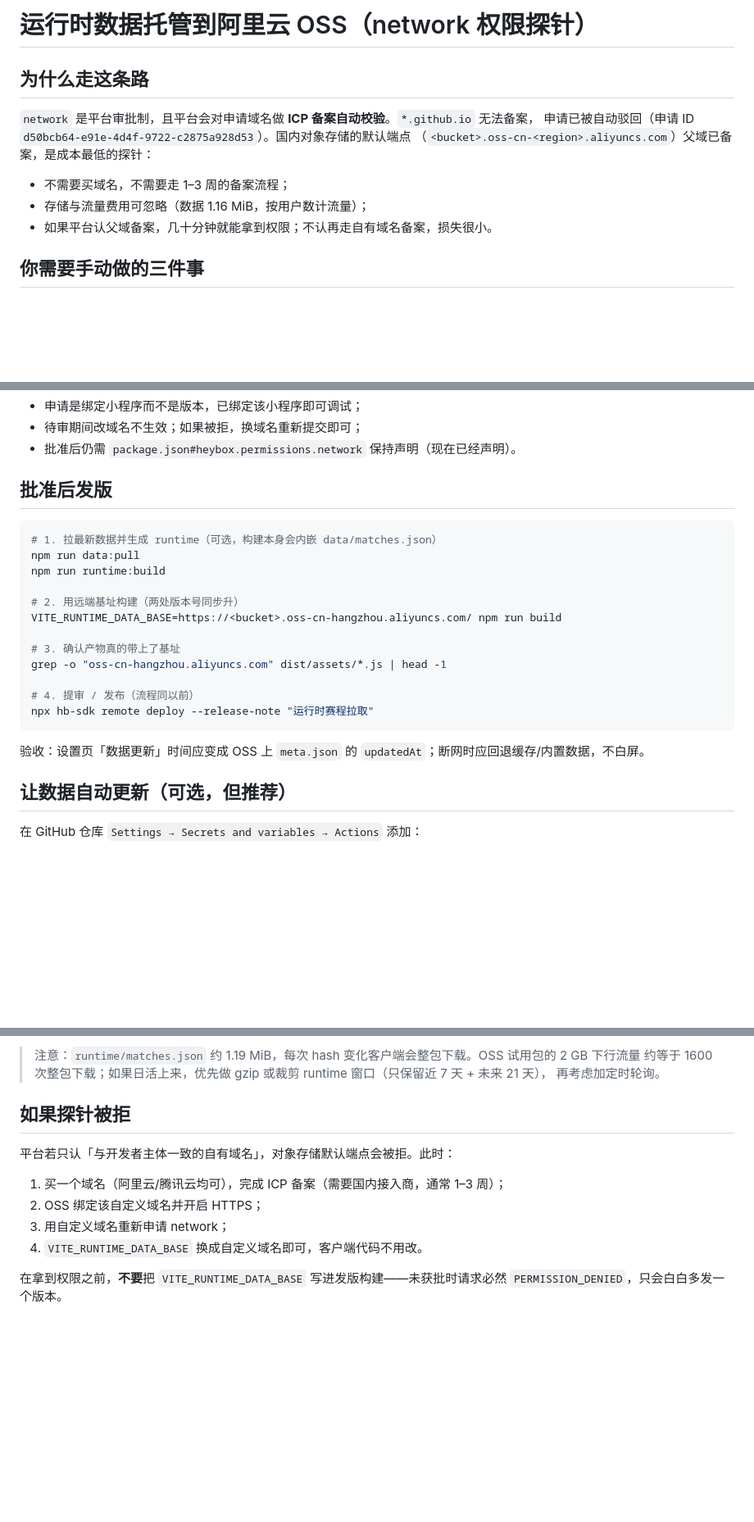
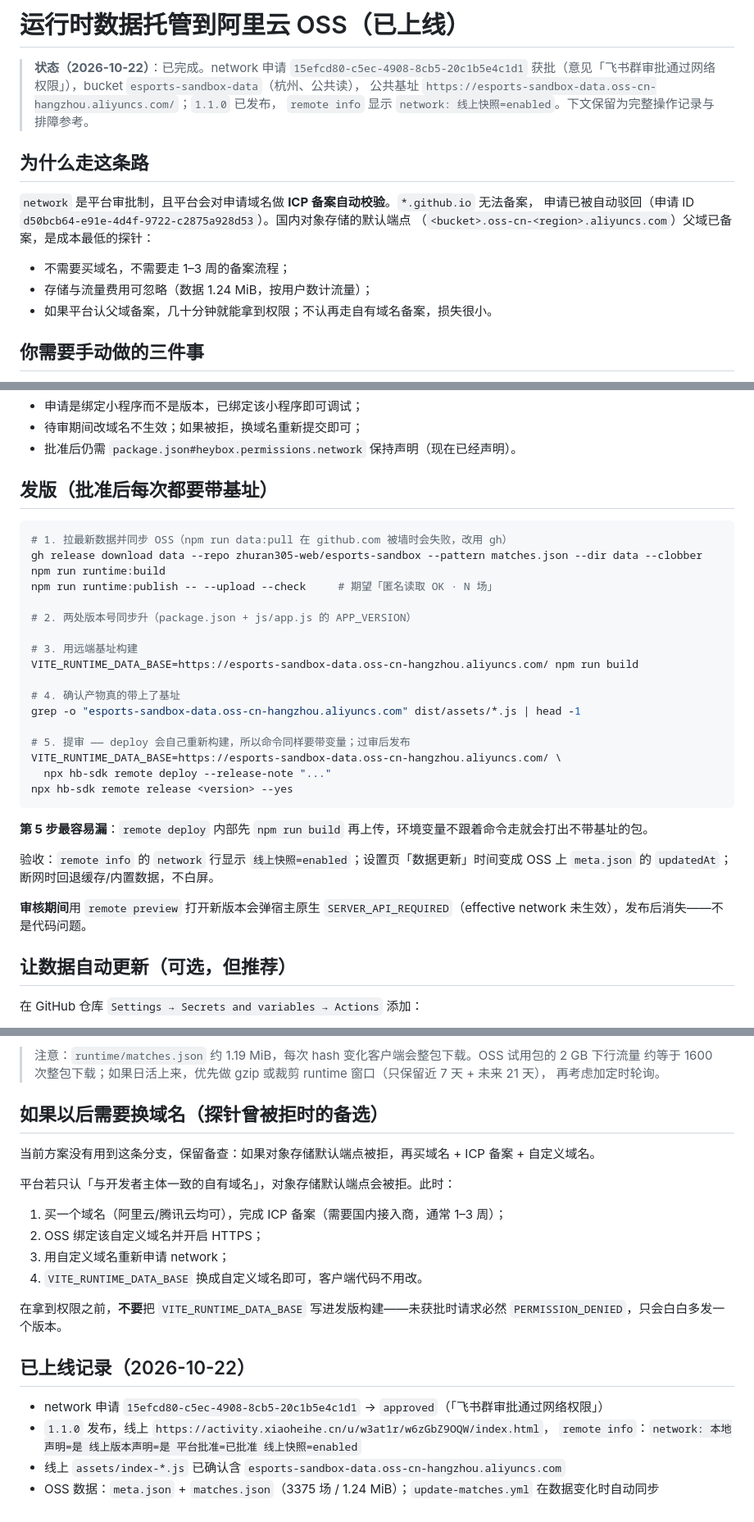
Before and after one commit to zhuran305-web/esports-sandbox, a Markdown page: docs/runtime-oss.md, 3 parts joined by grey strips. Shown at 82% size. Rendered like a GitHub page; blank space fills up the shorter version.

````diff
--- a/docs/runtime-oss.md
+++ b/docs/runtime-oss.md
@@ -1,4 +1,9 @@
-# 运行时数据托管到阿里云 OSS（network 权限探针）
+# 运行时数据托管到阿里云 OSS（已上线）
+
+> **状态（2026-10-22）**：已完成。network 申请 `15efcd80-c5ec-4908-8cb5-20c1b5e4c1d1`
+> 获批（意见「飞书群审批通过网络权限」），bucket `esports-sandbox-data`（杭州、公共读），
+> 公共基址 `https://esports-sandbox-data.oss-cn-hangzhou.aliyuncs.com/`；`1.1.0` 已发布，
+> `remote info` 显示 `network: 线上快照=enabled`。下文保留为完整操作记录与排障参考。
 
 ## 为什么走这条路
 
@@ -7,7 +12,7 @@
 （`<bucket>.oss-cn-<region>.aliyuncs.com`）父域已备案，是成本最低的探针：
 
 - 不需要买域名，不需要走 1–3 周的备案流程；
-- 存储与流量费用可忽略（数据 1.16 MiB，按用户数计流量）；
+- 存储与流量费用可忽略（数据 1.24 MiB，按用户数计流量）；
 - 如果平台认父域备案，几十分钟就能拿到权限；不认再走自有域名备案，损失很小。
 
 ## 你需要手动做的三件事
@@ -63,24 +68,33 @@ npx hb-sdk remote permission list
 - 待审期间改域名不生效；如果被拒，换域名重新提交即可；
 - 批准后仍需 `package.json#heybox.permissions.network` 保持声明（现在已经声明）。
 
-## 批准后发版
+## 发版（批准后每次都要带基址）
 
 ```bash
-# 1. 拉最新数据并生成 runtime（可选，构建本身会内嵌 data/matches.json）
-npm run data:pull
+# 1. 拉最新数据并同步 OSS（npm run data:pull 在 github.com 被墙时会失败，改用 gh）
+gh release download data --repo zhuran305-web/esports-sandbox --pattern matches.json --dir data --clobber
 npm run runtime:build
+npm run runtime:publish -- --upload --check     # 期望「匿名读取 OK · N 场」
 
-# 2. 用远端基址构建（两处版本号同步升）
-VITE_RUNTIME_DATA_BASE=https://<bucket>.oss-cn-hangzhou.aliyuncs.com/ npm run build
+# 2. 两处版本号同步升（package.json + js/app.js 的 APP_VERSION）
 
-# 3. 确认产物真的带上了基址
-grep -o "oss-cn-hangzhou.aliyuncs.com" dist/assets/*.js | head -1
+# 3. 用远端基址构建
+VITE_RUNTIME_DATA_BASE=https://esports-sandbox-data.oss-cn-hangzhou.aliyuncs.com/ npm run build
 
-# 4. 提审 / 发布（流程同以前）
-npx hb-sdk remote deploy --release-note "运行时赛程拉取"
+# 4. 确认产物真的带上了基址
+grep -o "esports-sandbox-data.oss-cn-hangzhou.aliyuncs.com" dist/assets/*.js | head -1
+
+# 5. 提审 —— deploy 会自己重新构建，所以命令同样要带变量；过审后发布
+VITE_RUNTIME_DATA_BASE=https://esports-sandbox-data.oss-cn-hangzhou.aliyuncs.com/ \
+  npx hb-sdk remote deploy --release-note "..."
+npx hb-sdk remote release <version> --yes
 ```
 
-验收：设置页「数据更新」时间应变成 OSS 上 `meta.json` 的 `updatedAt`；断网时应回退缓存/内置数据，不白屏。
+**第 5 步最容易漏**：`remote deploy` 内部先 `npm run build` 再上传，环境变量不跟着命令走就会打出不带基址的包。
+
+验收：`remote info` 的 `network` 行显示 `线上快照=enabled`；设置页「数据更新」时间变成 OSS 上 `meta.json` 的 `updatedAt`；断网时回退缓存/内置数据，不白屏。
+
+**审核期间**用 `remote preview` 打开新版本会弹宿主原生 `SERVER_API_REQUIRED`（effective network 未生效），发布后消失——不是代码问题。
 
 ## 让数据自动更新（可选，但推荐）
 
@@ -102,7 +116,9 @@ npx hb-sdk remote deploy --release-note "运行时赛程拉取"
 > 约等于 1600 次整包下载；如果日活上来，优先做 gzip 或裁剪 runtime 窗口（只保留近 7 天 + 未来 21 天），
 > 再考虑加定时轮询。
 
-## 如果探针被拒
+## 如果以后需要换域名（探针曾被拒时的备选）
+
+当前方案没有用到这条分支，保留备查：如果对象存储默认端点被拒，再买域名 + ICP 备案 + 自定义域名。
 
 平台若只认「与开发者主体一致的自有域名」，对象存储默认端点会被拒。此时：
 
@@ -113,3 +129,11 @@ npx hb-sdk remote deploy --release-note "运行时赛程拉取"
 
 在拿到权限之前，**不要**把 `VITE_RUNTIME_DATA_BASE` 写进发版构建——未获批时请求必然
 `PERMISSION_DENIED`，只会白白多发一个版本。
+
+## 已上线记录（2026-10-22）
+
+- network 申请 `15efcd80-c5ec-4908-8cb5-20c1b5e4c1d1` → `approved`（「飞书群审批通过网络权限」）
+- `1.1.0` 发布，线上 `https://activity.xiaoheihe.cn/u/w3at1r/w6zGbZ9OQW/index.html`，
+  `remote info`：`network: 本地声明=是 线上版本声明=是 平台批准=已批准 线上快照=enabled`
+- 线上 `assets/index-*.js` 已确认含 `esports-sandbox-data.oss-cn-hangzhou.aliyuncs.com`
+- OSS 数据：`meta.json` + `matches.json`（3375 场 / 1.24 MiB）；`update-matches.yml` 在数据变化时自动同步
````
Also changed, not shown: README.md (+7 -5 lines), docs/接手说明.md (added, +110 -0 lines).
